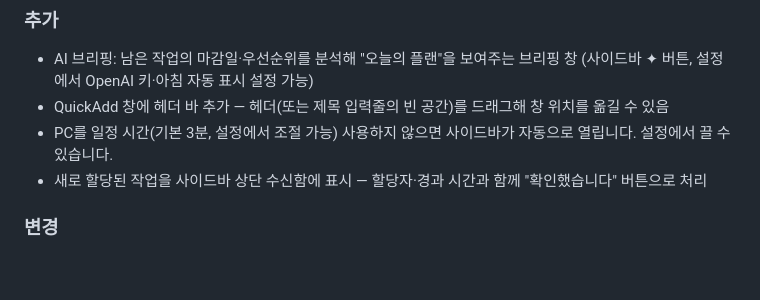
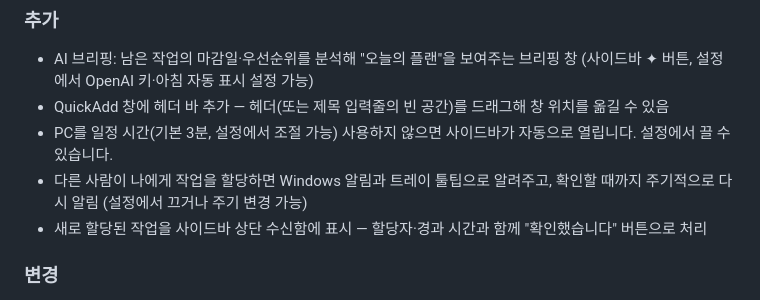
Before and after one commit to aoperat/plane-tool, a Markdown page: CHANGELOG.md, the part around the change. Rendered like a GitHub page; blank space fills up the shorter version.

Commit message:
feat(assign): finish assignment awareness (Part A) with changelog

```diff
--- a/CHANGELOG.md
+++ b/CHANGELOG.md
@@ -9,6 +9,7 @@
 - AI 브리핑: 남은 작업의 마감일·우선순위를 분석해 "오늘의 플랜"을 보여주는 브리핑 창 (사이드바 ✦ 버튼, 설정에서 OpenAI 키·아침 자동 표시 설정 가능)
 - QuickAdd 창에 헤더 바 추가 — 헤더(또는 제목 입력줄의 빈 공간)를 드래그해 창 위치를 옮길 수 있음
 - PC를 일정 시간(기본 3분, 설정에서 조절 가능) 사용하지 않으면 사이드바가 자동으로 열립니다. 설정에서 끌 수 있습니다.
+- 다른 사람이 나에게 작업을 할당하면 Windows 알림과 트레이 툴팁으로 알려주고, 확인할 때까지 주기적으로 다시 알림 (설정에서 끄거나 주기 변경 가능)
 - 새로 할당된 작업을 사이드바 상단 수신함에 표시 — 할당자·경과 시간과 함께 "확인했습니다" 버튼으로 처리
 
 ### 변경
```
